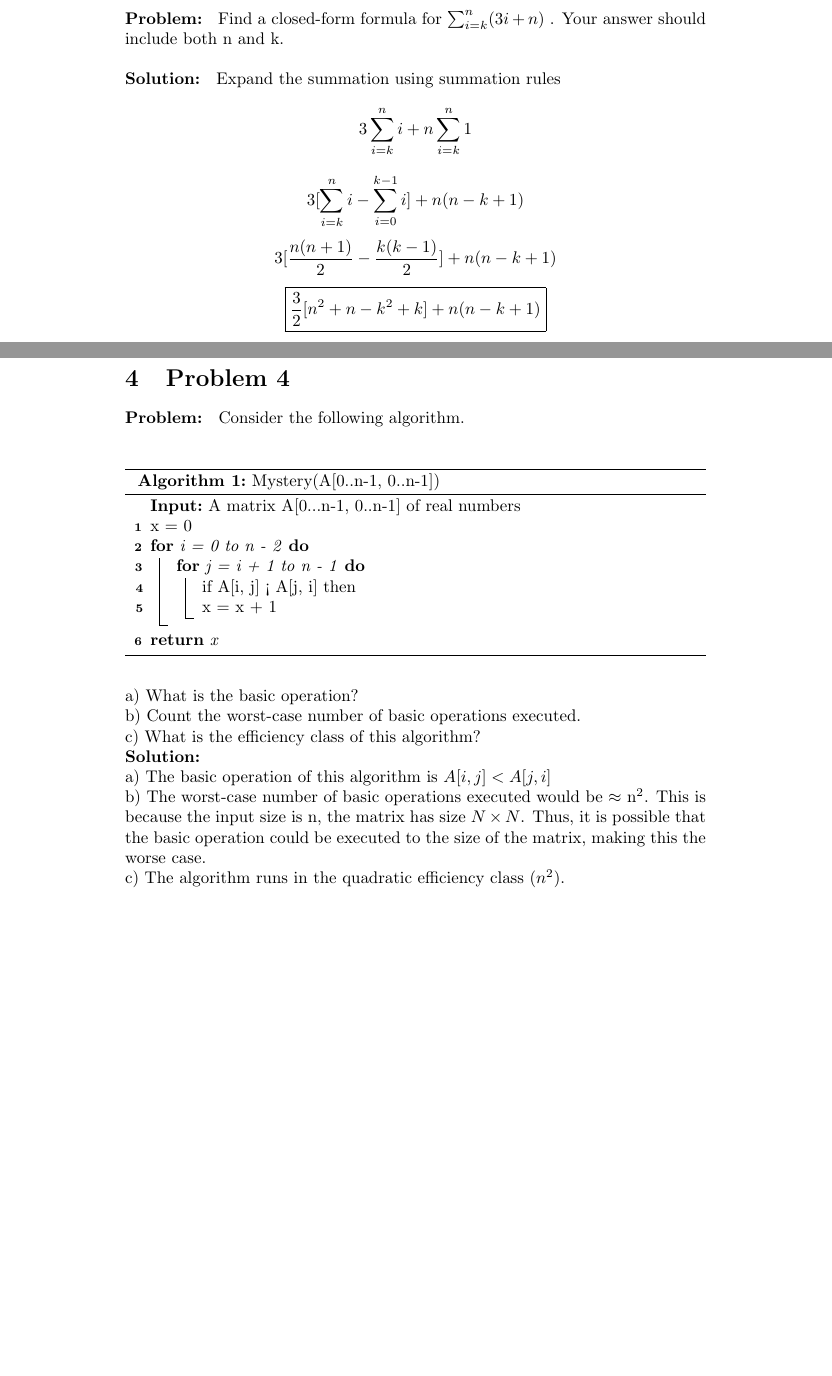
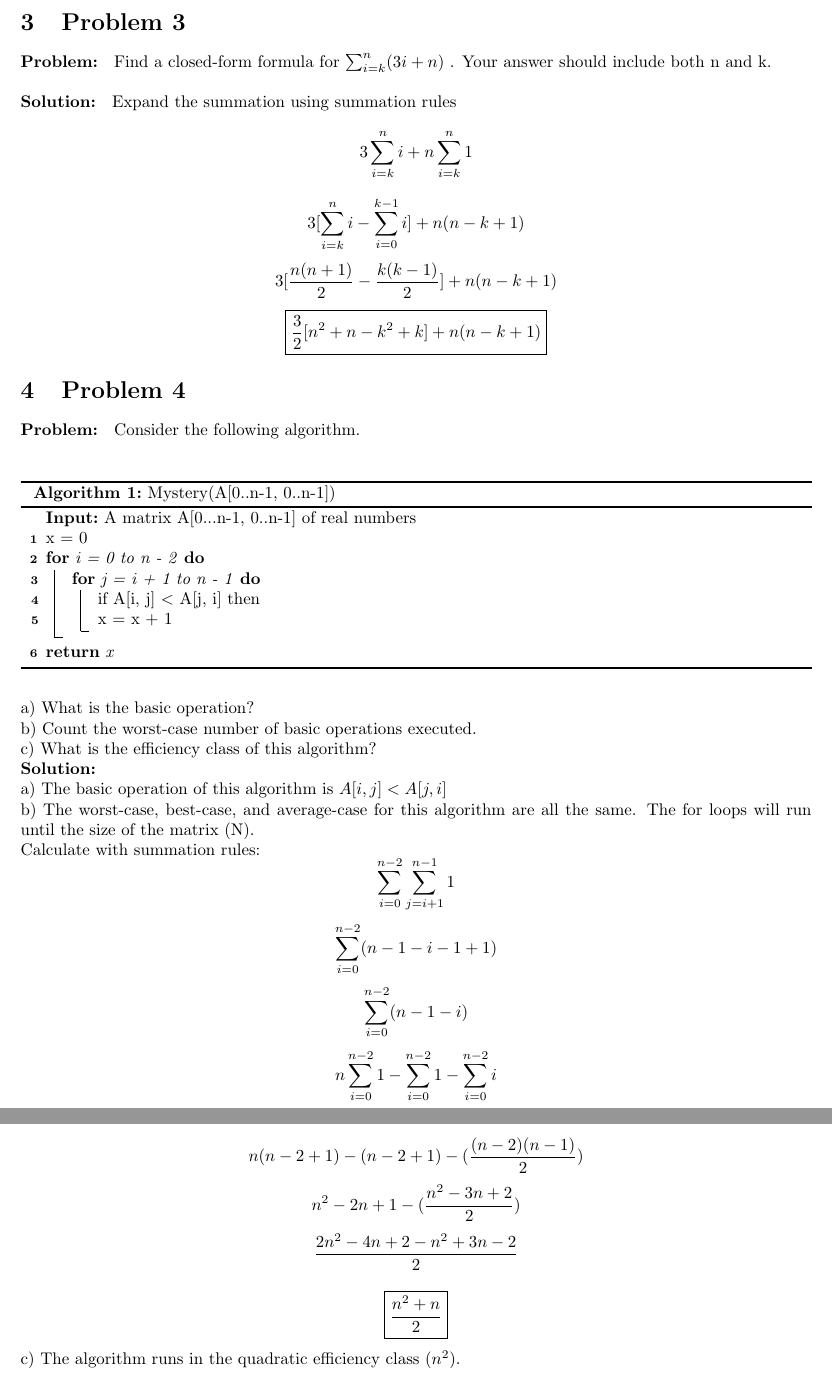
Before and after one commit to tspython/CSCI-163, a LaTeX problem sheet (HW1/main.tex): two parts of pages 2 and 3 of 3, joined at a grey line, cut at the place of the change, the shorter picture padded with empty space. Compiled offline with pdfLaTeX.

Commit message:
finish hw1

```diff
--- a/HW1/main.tex
+++ b/HW1/main.tex
@@ -3,9 +3,16 @@
 \usepackage[linesnumbered,ruled,vlined]{algorithm2e}
 \usepackage{amsmath}
 
+\usepackage[nohead, nomarginpar, margin=1in, foot=.25in]{geometry}
+
+
+%================================
+
 \title{CSCI-163 Theory of Algorithms HW1}
 \author{Tushar Shrivastav}
 \date{January 23, 2023}
+
+
 
 \begin{document}
 \maketitle
@@ -65,7 +72,6 @@ Expand the summation using summation rules
 {\frac{3}{2}[n^2 + n - k^2 + k] + n(n-k+1)}
 \]
 
- \pagebreak
 \section{Problem 4}
 \textbf{Problem: }
 Consider the following algorithm.\\
@@ -76,7 +82,7 @@ Consider the following algorithm.\\
 x = 0 \\
 \For{i = 0 to n - 2}{
     \For{j = i + 1 to n - 1}{
-    if A[i, j] < A[j, i] then \\
+    if A[i, j] $<$ A[j, i] then \\
     x = x + 1 \\
     }
 }
@@ -87,6 +93,19 @@ b) Count the worst-case number of basic operations executed.\\
 c) What is the efficiency class of this algorithm?\\
 \textbf{Solution: }\\
 a) The basic operation of this algorithm is $A[i,j] < A[j,i]$\\
-b) The worst-case number of basic operations executed would be \approx $ n^2$. This is because the input size is n, the matrix has size $N\times N$. Thus, it is possible that the basic operation could be executed to the size of the matrix, making this the worse case. \\
+b) The worst-case, best-case, and average-case for this algorithm are all the same. The for loops will run until the size of the matrix (N). \\
+    Calculate with summation rules:
+    \[\sum_{i=0}^{n-2} \sum_{j=i+1}^{n-1} 1\]
+    \[\sum_{i=0}^{n-2} (n-1-i-1+1)\]
+    \[\sum_{i=0}^{n-2} (n-1-i)\]
+    \[n\sum_{i=0}^{n-2} 1 - \sum_{i=0}^{n-2} 1 - \sum_{i=0}^{n-2} i\]
+    \[n(n-2+1) - (n-2+1) - (\frac{(n-2)(n-1)}{2})\]
+    \[n^2 - 2n + 1 - (\frac{n^2 - 3n + 2}{2})\]
+    \[\frac{2n^2 - 4n + 2 - n^2 + 3n - 2}{2}\]
+
+    \[
+    \boxed
+    {\frac{n^2 + n}{2}}
+    \]
 c) The algorithm runs in the quadratic efficiency class ($n^2$).\\
 \end{document}
```
Also changed, not shown: HW1/main.pdf (added), HW1/main.tex (4 more changed lines), 1 other file.
